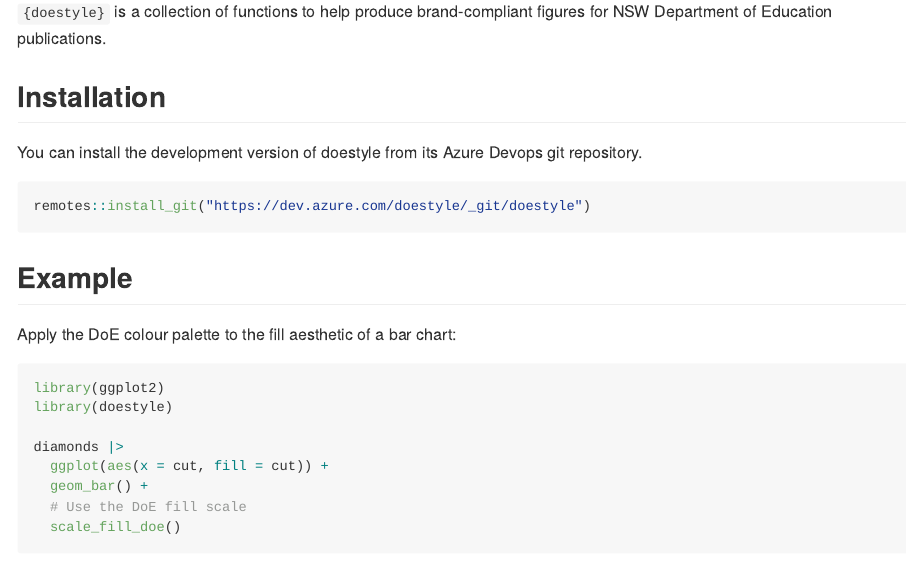
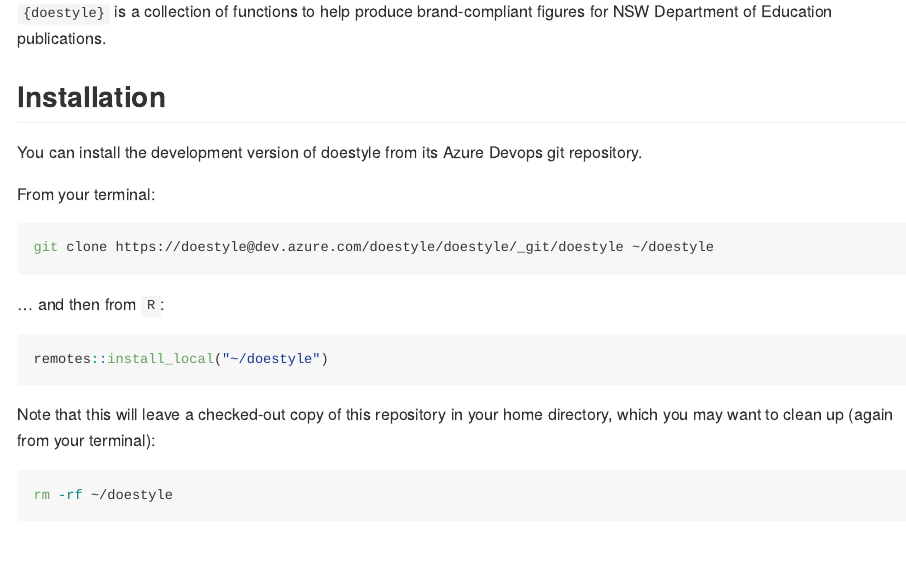
Before and after one commit to nsw-education/doestyle, an R Markdown document (README.Rmd): the page in a window 1100 px wide, from 110 px down. The pictures show the output file README.md that the author committed with the source, drawn offline in the style of GitHub.

Commit message:
Improve installation instructions

````diff
--- a/README.Rmd
+++ b/README.Rmd
@@ -26,8 +26,22 @@
 
 You can install the development version of doestyle from its Azure Devops git repository.
 
+From your terminal:
+
+```{bash eval = FALSE}
+git clone https://doestyle@dev.azure.com/doestyle/doestyle/_git/doestyle ~/doestyle
+```
+
+... and then from `R`:
+
 ```{r eval = FALSE}
-remotes::install_git("https://dev.azure.com/doestyle/_git/doestyle")
+remotes::install_local("~/doestyle")
+```
+
+Note that this will leave a checked-out copy of this repository in your home directory, which you may want to clean up (again from your terminal):
+
+```{bash eval = FALSE}
+rm -rf ~/doestyle
 ```
 
 ## Example
````
Also changed, not shown: README.md.
